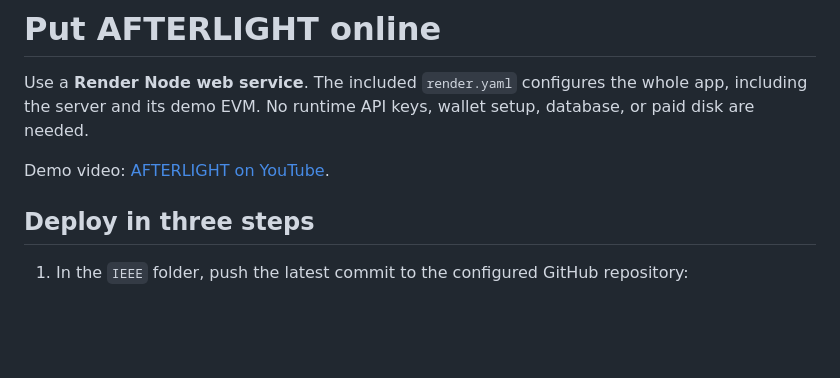
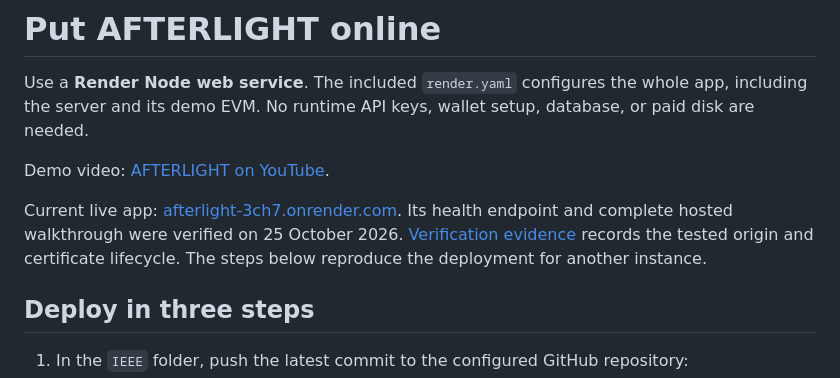
Before and after one commit to Sanchay117/Afterlight, a Markdown page: docs/DEPLOY.md, the part around the change. GitHub-like rendering; blank space fills up the shorter version.

```diff
--- a/docs/DEPLOY.md
+++ b/docs/DEPLOY.md
@@ -3,6 +3,8 @@
 Use a **Render Node web service**. The included `render.yaml` configures the whole app, including the server and its demo EVM. No runtime API keys, wallet setup, database, or paid disk are needed.
 
 Demo video: [AFTERLIGHT on YouTube](https://youtu.be/JrWJmzfMmjQ).
+
+Current live app: [afterlight-3ch7.onrender.com](https://afterlight-3ch7.onrender.com/). Its health endpoint and complete hosted walkthrough were verified on 25 October 2026. [Verification evidence](../artifacts/verification.json) records the tested origin and certificate lifecycle. The steps below reproduce the deployment for another instance.
 
 ## Deploy in three steps
 
```
Also changed, not shown: README.md (+2 -2 lines), docs/SUBMISSION.md (+5 -5 lines), artifacts/afterlight-live-preview.png (added), 3 other files.
